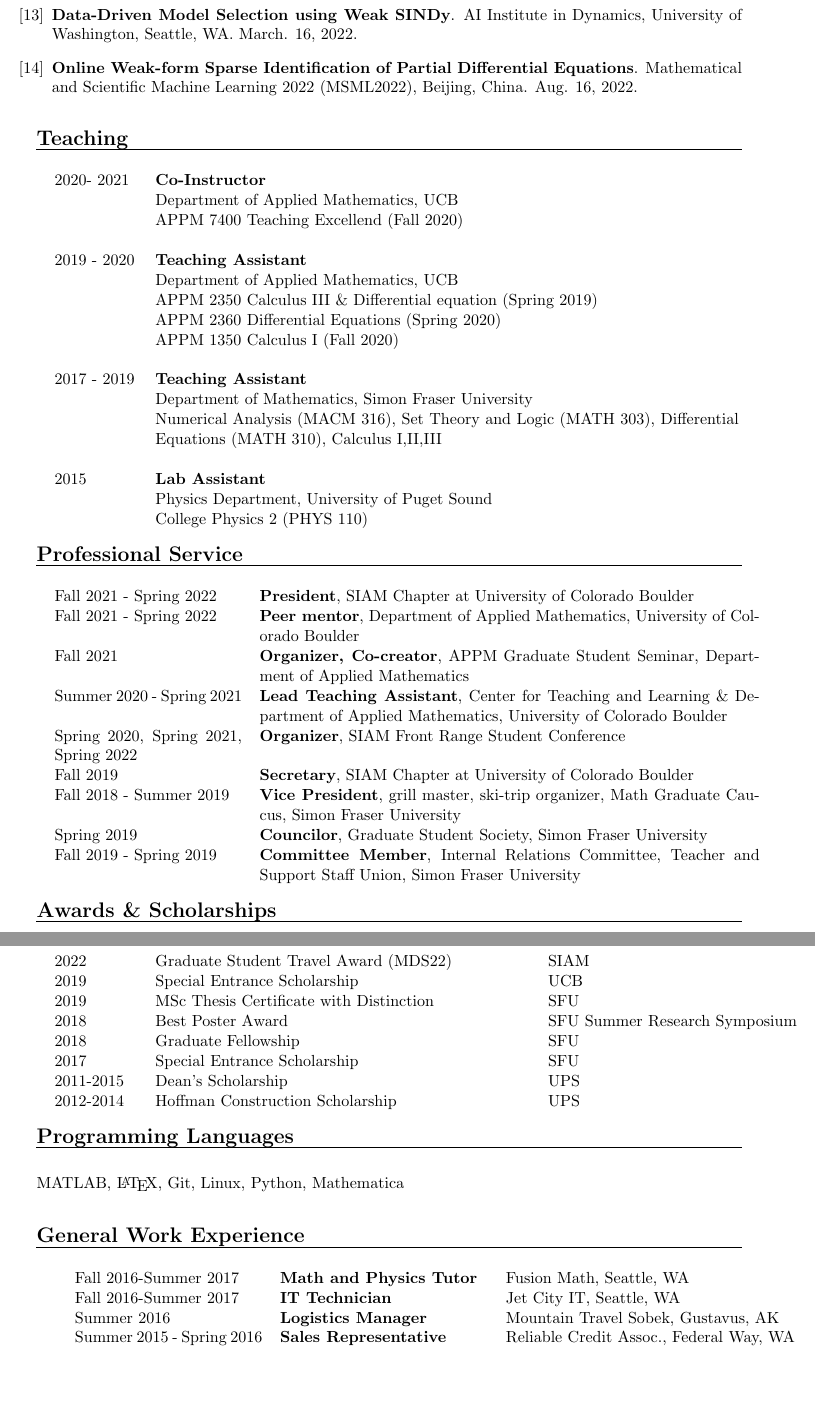
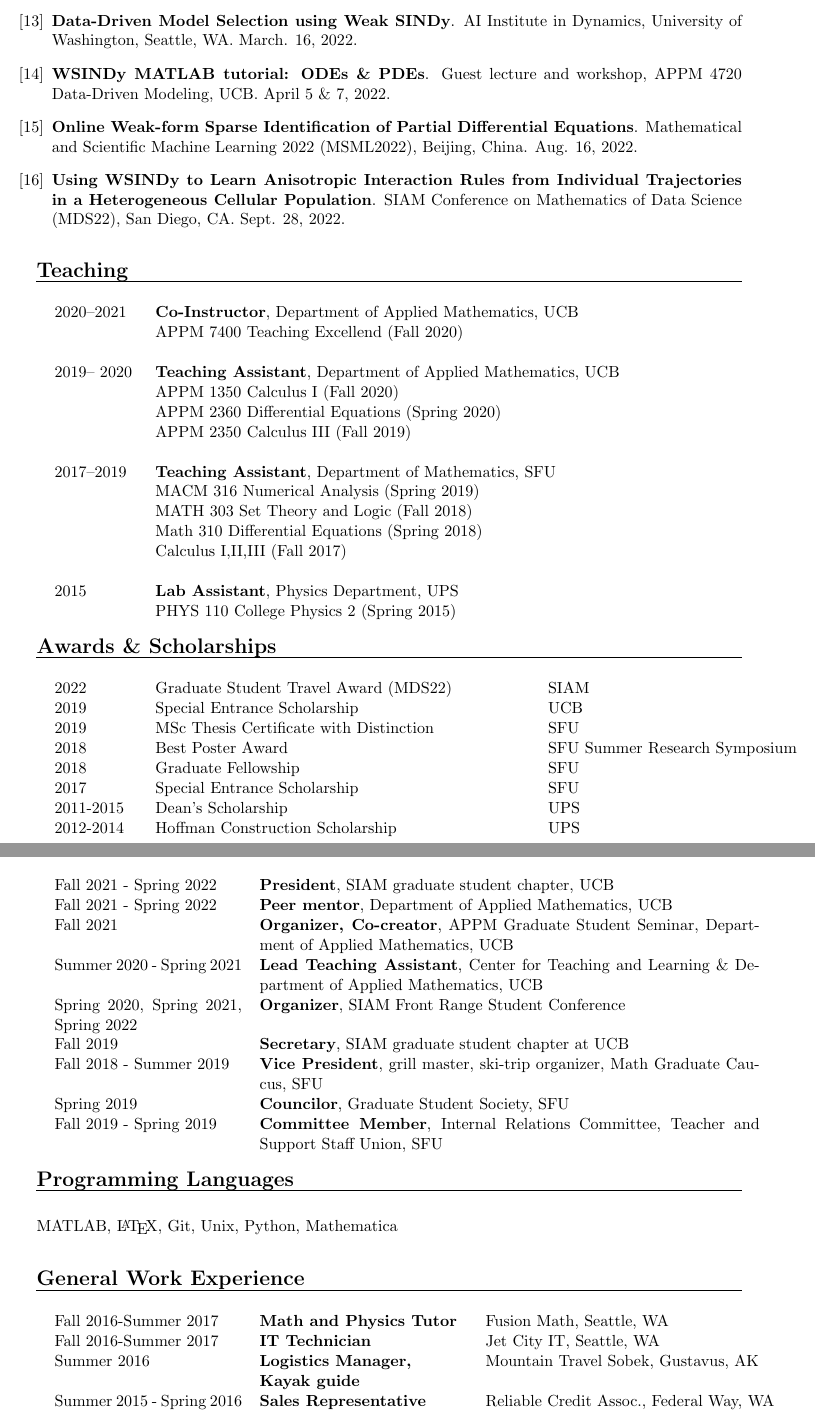
Before and after one commit to dm973/dm973.github.io, a LaTeX CV (assets/docs/CV/CV.tex): two parts of pages 3 and 4 of 4, joined at a grey line, cut so that both start at the same text, the shorter picture padded with empty space. Compiled offline with pdfLaTeX.

Commit message:
CV update

```diff
--- a/assets/docs/CV/CV.tex
+++ b/assets/docs/CV/CV.tex
@@ -141,43 +142,31 @@ Supervisor: David Bortz \\
 \item \textbf{Data-Driven Model Selection using Weak SINDy}. T-5 Reading Group, Theoretical Division, Los Alamos National Laboratory, NM. Aug. 6, 2021.
 \item \textbf{Data-Driven Model Selection using Weak SINDy}. APPM Recruitment Symposium, University of Colorado, Boulder, CO. March. 11, 2022.
 \item \textbf{Data-Driven Model Selection using Weak SINDy}. AI Institute in Dynamics, University of Washington, Seattle, WA. March. 16, 2022.
+\item \textbf{WSINDy MATLAB tutorial: ODEs \& PDEs}. Guest lecture and workshop, APPM 4720 Data-Driven Modeling, UCB. April 5 \& 7, 2022.
 \item \textbf{Online Weak-form Sparse Identification of Partial Differential Equations}. Mathematical and Scientific Machine Learning 2022 (MSML2022), Beijing, China. Aug. 16, 2022.
+\item \textbf{Using WSINDy to Learn Anisotropic Interaction
+Rules from Individual Trajectories in a Heterogeneous Cellular Population}. SIAM Conference on Mathematics of Data Science (MDS22), San Diego, CA. Sept. 28, 2022.
 \end{enumerate}
 
 \headr{Teaching}
 
 \begin{tabular}{@{} p{0.01cm} p{2cm} p{14cm}}
-& 2020- 2021 & \textbf{Co-Instructor} \\
-&		 & Department of Applied Mathematics, UCB \\
+& 2020--2021 & \textbf{Co-Instructor}, Department of Applied Mathematics, UCB \\
 &     & APPM 7400 Teaching Excellend (Fall 2020)\\
 &&\\
-& 2019 - 2020 & \textbf{Teaching Assistant} \\
-&		 & Department of Applied Mathematics, UCB \\
-&     & APPM 2350 Calculus III \& Differential equation (Spring 2019)\\
+& 2019-- 2020 & \textbf{Teaching Assistant}, Department of Applied Mathematics, UCB \\
+&     & APPM 1350 Calculus I (Fall 2020)\\
 &     & APPM 2360 Differential Equations (Spring 2020)\\
-&     & APPM 1350 Calculus I (Fall 2020)\\
+&     & APPM 2350 Calculus III (Fall 2019)\\
 &&\\
-& 2017 - 2019  & \textbf{Teaching Assistant} \\
-&		 & Department of Mathematics, Simon Fraser University \\
-&     & Numerical Analysis (MACM 316), Set Theory and Logic (MATH 303), Differential Equations (MATH 310), Calculus I,II,III\\
+& 2017--2019  & \textbf{Teaching Assistant}, Department of Mathematics, SFU  \\
+&     & MACM 316 Numerical Analysis (Spring 2019) \\
+&     & MATH 303 Set Theory and Logic (Fall 2018) \\
+&     & Math 310 Differential Equations (Spring 2018) \\
+&     & Calculus I,II,III (Fall 2017)\\
 &&\\
-& 2015  &\textbf{Lab Assistant} \\
-&    &Physics Department, University of Puget Sound \\
-&     & College Physics 2 (PHYS 110) \\
-\end{tabular}
-
-\headr{Professional Service}
-
-\begin{tabular}{@{} p{0.01cm} p{4.5cm} p{12cm}}
-& Fall 2021 - Spring 2022 & \textbf{President}, SIAM Chapter at University of Colorado Boulder\\
-& Fall 2021 - Spring 2022  & \textbf{Peer mentor}, Department of Applied Mathematics, University of Colorado Boulder\\
-& Fall 2021  & \textbf{Organizer, Co-creator}, APPM Graduate Student Seminar, Department of Applied Mathematics\\
-& Summer 2020 - Spring 2021 & \textbf{Lead Teaching Assistant}, Center for Teaching and Learning \& Department of Applied Mathematics, University of Colorado Boulder\\
-& Spring 2020, Spring 2021, Spring 2022  & \textbf{Organizer}, SIAM Front Range Student Conference \\
-& Fall 2019  & \textbf{Secretary}, SIAM Chapter at University of Colorado Boulder\\
-& Fall 2018 - Summer 2019 & \textbf{Vice President}, grill master, ski-trip organizer, Math Graduate Caucus, Simon Fraser University\\
-& Spring 2019 & \textbf{Councilor}, Graduate Student Society, Simon Fraser University\\
-& Fall 2019 - Spring 2019 & \textbf{Committee Member}, Internal Relations Committee, Teacher and Support Staff Union, Simon Fraser University \\
+& 2015  &\textbf{Lab Assistant}, Physics Department, UPS \\
+&     & PHYS 110 College Physics 2 (Spring 2015) \\
 \end{tabular}
 
 \headr{Awards \& Scholarships}
@@ -193,17 +182,31 @@ Supervisor: David Bortz \\
 &2011-2015 & Dean’s Scholarship & UPS\\
 &2012-2014 & Hoffman Construction Scholarship & UPS\\
 \end{tabular}
+\newpage
+\headr{Professional Service}
+
+\begin{tabular}{@{} p{0.01cm} p{4.5cm} p{12cm}}
+& Fall 2021 - Spring 2022 & \textbf{President}, SIAM graduate student chapter, UCB\\
+& Fall 2021 - Spring 2022  & \textbf{Peer mentor}, Department of Applied Mathematics, UCB\\
+& Fall 2021  & \textbf{Organizer, Co-creator}, APPM Graduate Student Seminar, Department of Applied Mathematics, UCB\\
+& Summer 2020 - Spring 2021 & \textbf{Lead Teaching Assistant}, Center for Teaching and Learning \& Department of Applied Mathematics, UCB\\
+& Spring 2020, Spring 2021, Spring 2022  & \textbf{Organizer}, SIAM Front Range Student Conference \\
+& Fall 2019  & \textbf{Secretary}, SIAM graduate student chapter at UCB\\
+& Fall 2018 - Summer 2019 & \textbf{Vice President}, grill master, ski-trip organizer, Math Graduate Caucus, SFU\\
+& Spring 2019 & \textbf{Councilor}, Graduate Student Society, SFU\\
+& Fall 2019 - Spring 2019 & \textbf{Committee Member}, Internal Relations Committee, Teacher and Support Staff Union, SFU \\
+\end{tabular}
 
 \headr{Programming Languages}
 
-MATLAB, \LaTeX, Git, Linux, Python, Mathematica\\
+MATLAB, \LaTeX, Git, Unix, Python, Mathematica\\
 
 \headr{General Work Experience}
 
-\begin{tabular}{@{} p{0.5cm} p{4.5cm} p{5cm} p{12cm}}
+\begin{tabular}{@{} p{0.01cm} p{4.5cm} p{5cm} p{12cm}}
 & Fall 2016-Summer 2017 & \textbf{Math and Physics Tutor} & Fusion Math, Seattle, WA\\
 & Fall 2016-Summer 2017 & \textbf{IT Technician} & Jet City IT, Seattle, WA\\
-& Summer 2016 & \textbf{Logistics Manager} & Mountain Travel Sobek, Gustavus, AK\\
+& Summer 2016 & \textbf{Logistics Manager, \newline Kayak guide} & Mountain Travel Sobek, Gustavus, AK\\
 & Summer 2015 - Spring 2016 & \textbf{Sales Representative} & Reliable Credit Assoc., Federal Way, WA\\
 \end{tabular}
 
```
Also changed, not shown: assets/docs/CV/researchCU.bib (+23 -8 lines), assets/docs/CV/CV.bbl, assets/docs/CV/CV.pdf, assets/docs/CV/CV.tex (17 more changed lines), 3 other files.
